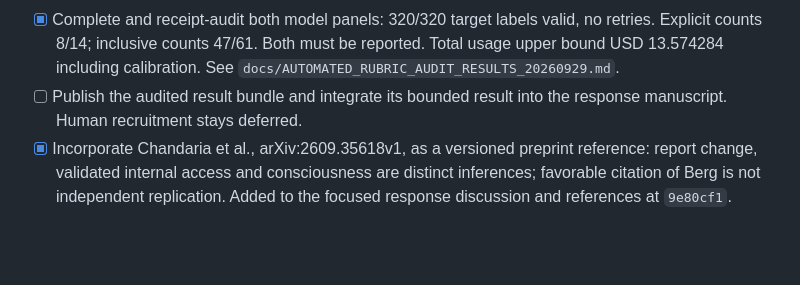
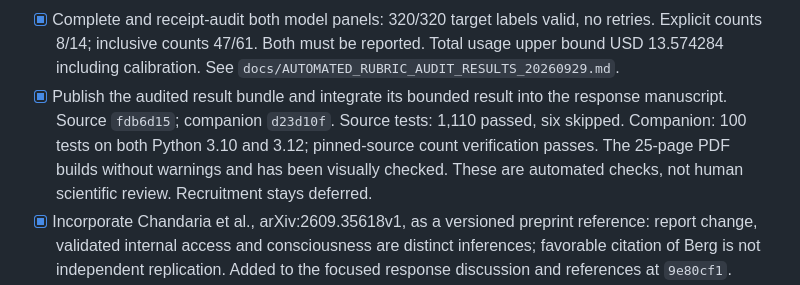
Before and after one commit to tdj28/llm_selfref_pre, a Markdown page: todo.md, the part around the change. Drawn GitHub-style; blank space fills up the shorter version.

Commit message:
Record completed automated audit and companion publication

```diff
--- a/todo.md
+++ b/todo.md
@@ -46,8 +46,12 @@ wording. Preserve all frozen verdicts and failed gates. Full decisions:
   no retries. Explicit counts 8/14; inclusive counts 47/61. Both must be
   reported. Total usage upper bound USD 13.574284 including calibration.
   See `docs/AUTOMATED_RUBRIC_AUDIT_RESULTS_20260929.md`.
-- [ ] Publish the audited result bundle and integrate its bounded result into
-  the response manuscript. Human recruitment stays deferred.
+- [x] Publish the audited result bundle and integrate its bounded result into
+  the response manuscript. Source `fdb6d15`; companion `d23d10f`.
+  Source tests: 1,110 passed, six skipped. Companion: 100 tests on both
+  Python 3.10 and 3.12; pinned-source count verification passes. The 25-page
+  PDF builds without warnings and has been visually checked. These are
+  automated checks, not human scientific review. Recruitment stays deferred.
 - [x] Incorporate Chandaria et al., arXiv:2609.35618v1, as a versioned preprint
   reference: report change, validated internal access and consciousness are
   distinct inferences; favorable citation of Berg is not independent replication.
```
